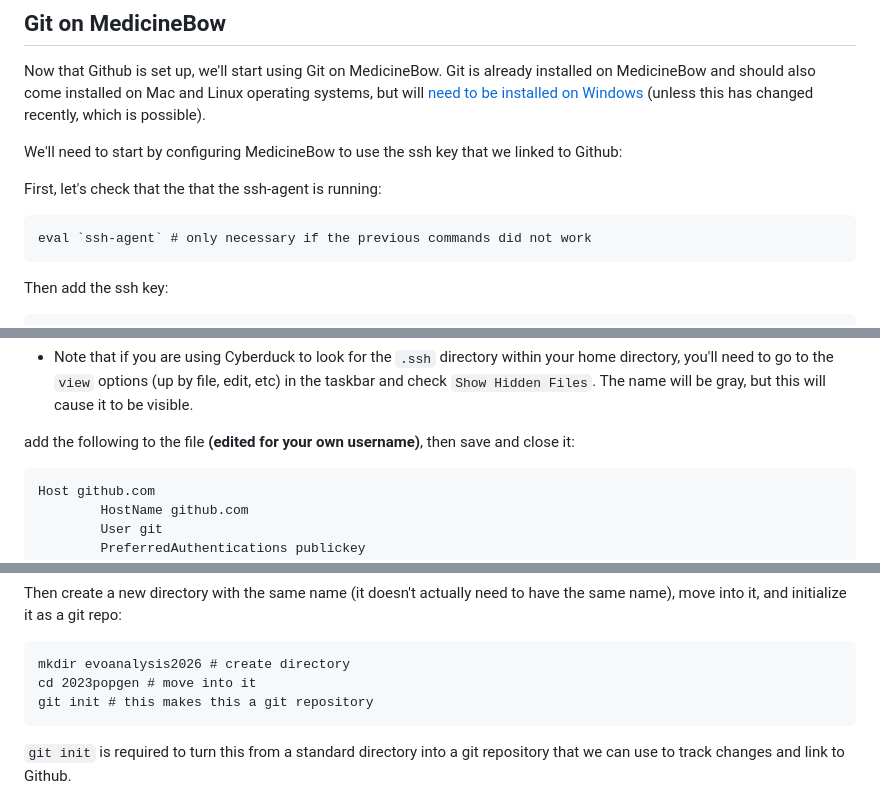
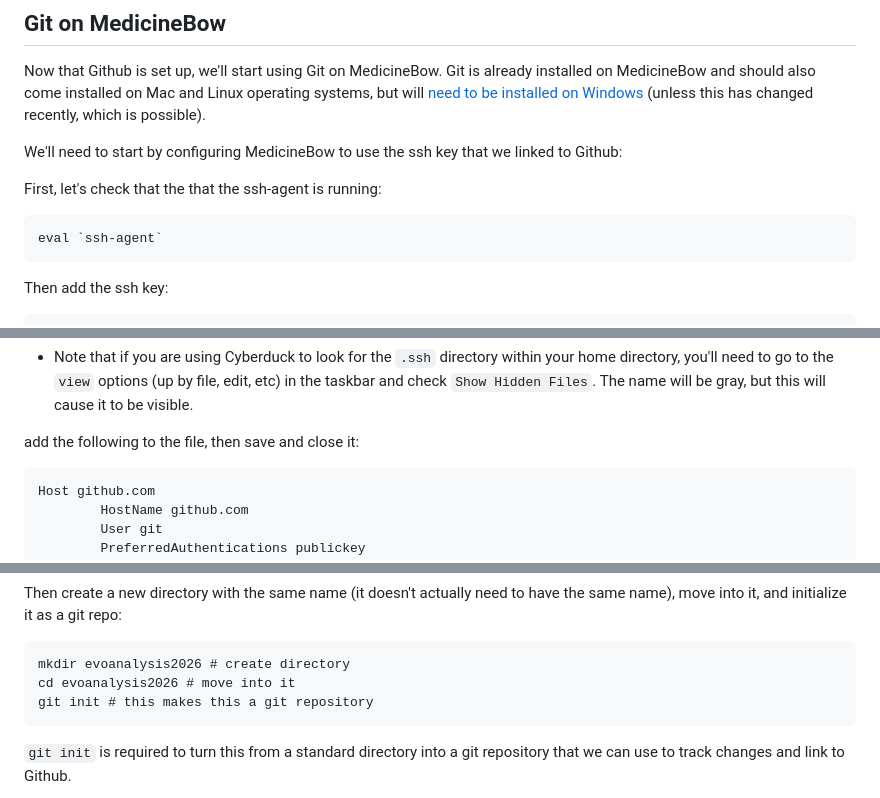
Before and after one commit to seanharrington256/evoanalysis, a Markdown page: git_tutorial/Intro_git.md, 3 parts joined by grey strips. Rendered like a GitHub page.

Commit message:
fix git typeos

````diff
--- a/git_tutorial/Intro_git.md
+++ b/git_tutorial/Intro_git.md
@@ -123,7 +123,7 @@ We'll need to start by configuring MedicineBow to use the ssh key that we linked
 First, let's check that the that the ssh-agent is running:
 
 ```
-eval `ssh-agent` # only necessary if the previous commands did not work
+eval `ssh-agent`
 ```
 
 Then add the ssh key:
@@ -141,7 +141,7 @@ Now we can create a config file in our .ssh directory (or edit it, if it already
 
 * Note that if you are using Cyberduck to look for the `.ssh` directory within your home directory, you'll need to go to the `view` options (up by file, edit, etc) in the taskbar and check `Show Hidden Files`. The name will be gray, but this will cause it to be visible.
 
-add the following to the file **(edited for your own username)**, then save and close it:
+add the following to the file, then save and close it:
 
 ```
 Host github.com
@@ -197,7 +197,7 @@ Then create a new directory with the same name (it doesn't actually need to have
 
 ```
 mkdir evoanalysis2026 # create directory
-cd 2023popgen # move into it
+cd evoanalysis2026 # move into it
 git init # this makes this a git repository
 ```
 
````
